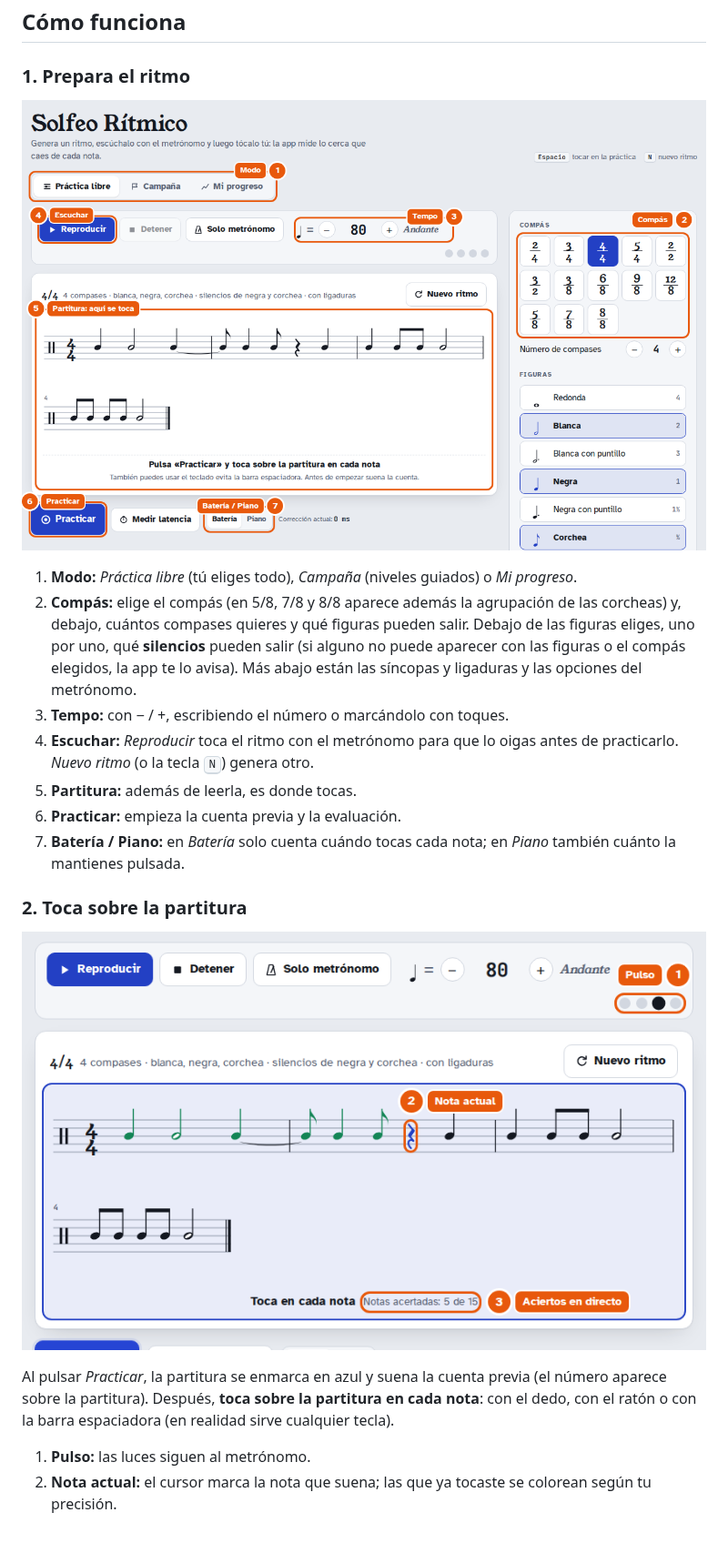
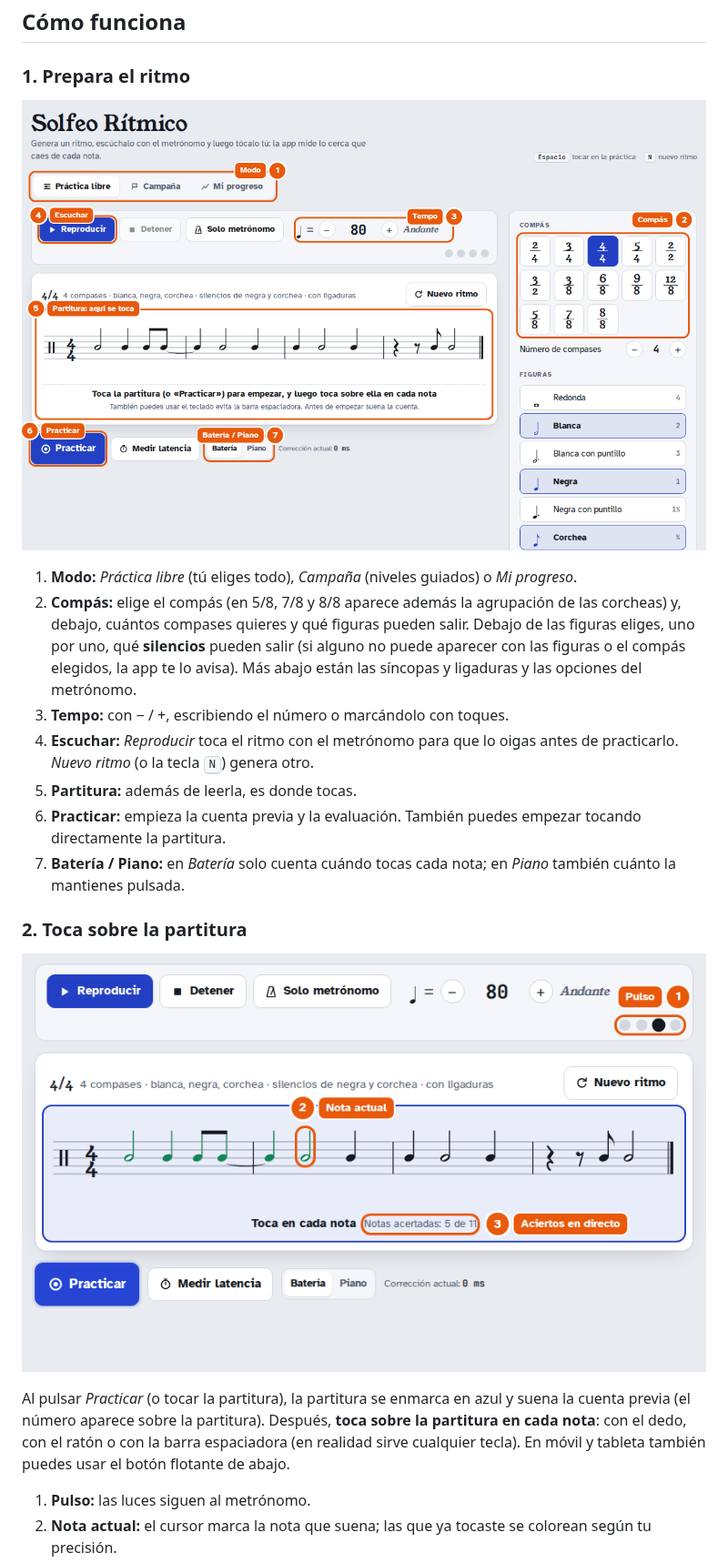
Before and after one commit to rpp396/DandEtudeDuR, a Markdown page: README.md, the part around one of its changes. Shown at 91% size. Rendered like a GitHub page; pictures changed too: docs/capturas/1-pantalla-principal.png, docs/capturas/2-practicando.png; blank space fills up the shorter version.

```diff
--- a/README.md
+++ b/README.md
@@ -29,14 +29,14 @@ Abre `index.html` en el navegador (junto a `styles.css`, en la misma carpeta). N
 3. **Tempo:** con − / +, escribiendo el número o marcándolo con toques.
 4. **Escuchar:** *Reproducir* toca el ritmo con el metrónomo para que lo oigas antes de practicarlo. *Nuevo ritmo* (o la tecla <kbd>N</kbd>) genera otro.
 5. **Partitura:** además de leerla, es donde tocas.
-6. **Practicar:** empieza la cuenta previa y la evaluación.
+6. **Practicar:** empieza la cuenta previa y la evaluación. También puedes empezar tocando directamente la partitura.
 7. **Batería / Piano:** en *Batería* solo cuenta cuándo tocas cada nota; en *Piano* también cuánto la mantienes pulsada.
 
 ### 2. Toca sobre la partitura
 
 ![Práctica en curso: la partitura se enmarca en azul y las notas tocadas se colorean](docs/capturas/2-practicando.png)
 
-Al pulsar *Practicar*, la partitura se enmarca en azul y suena la cuenta previa (el número aparece sobre la partitura). Después, **toca sobre la partitura en cada nota**: con el dedo, con el ratón o con la barra espaciadora (en realidad sirve cualquier tecla).
+Al pulsar *Practicar* (o tocar la partitura), la partitura se enmarca en azul y suena la cuenta previa (el número aparece sobre la partitura). Después, **toca sobre la partitura en cada nota**: con el dedo, con el ratón o con la barra espaciadora (en realidad sirve cualquier tecla). En móvil y tableta también puedes usar el botón flotante de abajo.
 
 1. **Pulso:** las luces siguen al metrónomo.
 2. **Nota actual:** el cursor marca la nota que suena; las que ya tocaste se colorean según tu precisión.
```
Also changed, not shown: other parts of README.md (+1 -1 lines), CLAUDE.md (+4 -0 lines), docs/capturas/3-resultados.png, docs/capturas/4-campana.png, docs/capturas/6-movil.png, 2 other files.
